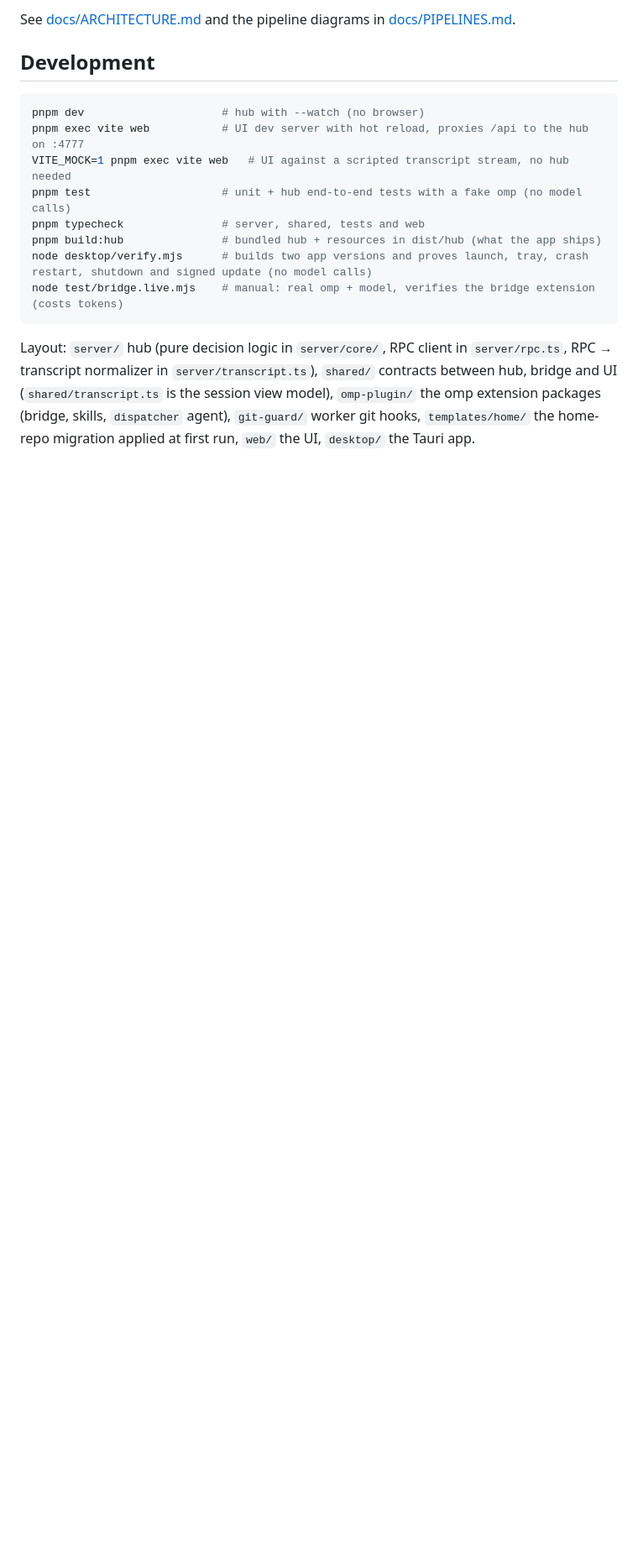
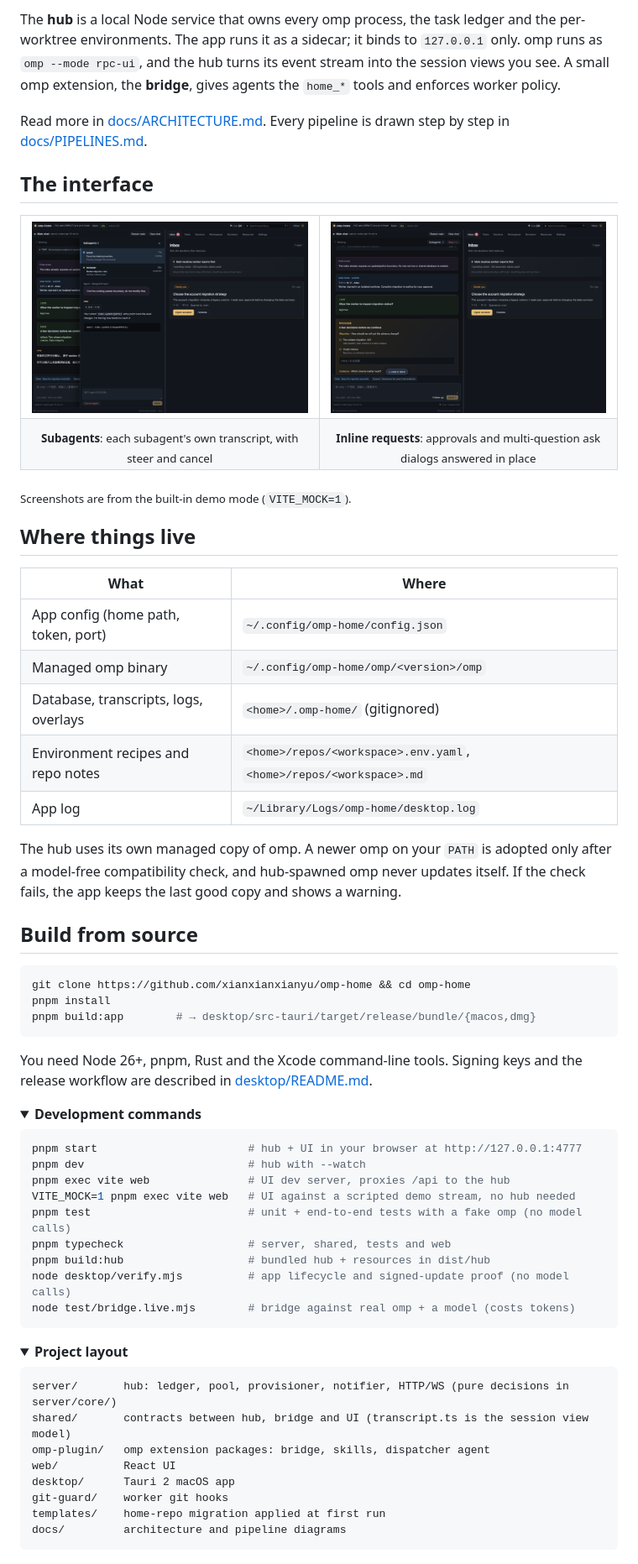
Before and after one commit to xianxianxianyu/omp-home, a Markdown page: README.md, the part around one of its changes. Shown at 84% size. Rendered like a GitHub page; pictures changed too: docs/images/approval.png (added), docs/images/subagents.png (added); folded sections open; blank space fills up the shorter version.

Commit message:
Rewrite README (English + 简体中文) with screenshots

````diff
--- a/README.md
+++ b/README.md
@@ -55,18 +90,73 @@ The first run asks for the **home repo** (default `/Volumes/NVMe2T/project/home`
 
-See [docs/ARCHITECTURE.md](docs/ARCHITECTURE.md) and the pipeline diagrams in [docs/PIPELINES.md](docs/PIPELINES.md).
+The **hub** is a local Node service that owns every omp process, the task ledger and the per-worktree environments. The app runs it as a sidecar; it binds to `127.0.0.1` only. omp runs as `omp --mode rpc-ui`, and the hub turns its event stream into the session views you see. A small omp extension, the **bridge**, gives agents the `home_*` tools and enforces worker policy.
 
-## Development
+Read more in [docs/ARCHITECTURE.md](docs/ARCHITECTURE.md). Every pipeline is drawn step by step in [docs/PIPELINES.md](docs/PIPELINES.md).
+
+## The interface
+
+<table>
+  <tr>
+    <td width="50%"><img src="docs/images/subagents.png" alt="Subagent drawer with a nested transcript"></td>
+    <td width="50%"><img src="docs/images/approval.png" alt="Inline approval and ask cards"></td>
+  </tr>
+  <tr>
+    <td align="center"><sub><b>Subagents</b>: each subagent's own transcript, with steer and cancel</sub></td>
+    <td align="center"><sub><b>Inline requests</b>: approvals and multi-question ask dialogs answered in place</sub></td>
+  </tr>
+</table>
+
+<sub>Screenshots are from the built-in demo mode (<code>VITE_MOCK=1</code>).</sub>
+
+## Where things live
+
+| What | Where |
+| --- | --- |
+| App config (home path, token, port) | `~/.config/omp-home/config.json` |
+| Managed omp binary | `~/.config/omp-home/omp/<version>/omp` |
+| Database, transcripts, logs, overlays | `<home>/.omp-home/` (gitignored) |
+| Environment recipes and repo notes | `<home>/repos/<workspace>.env.yaml`, `<home>/repos/<workspace>.md` |
+| App log | `~/Library/Logs/omp-home/desktop.log` |
+
+The hub uses its own managed copy of omp. A newer omp on your `PATH` is adopted only after a model-free compatibility check, and hub-spawned omp never updates itself. If the check fails, the app keeps the last good copy and shows a warning.
+
+## Build from source
 
 ```sh
-pnpm dev                     # hub with --watch (no browser)
-pnpm exec vite web           # UI dev server with hot reload, proxies /api to the hub on :4777
-VITE_MOCK=1 pnpm exec vite web   # UI against a scripted transcript stream, no hub needed
-pnpm test                    # unit + hub end-to-end tests with a fake omp (no model calls)
-pnpm typecheck               # server, shared, tests and web
-pnpm build:hub               # bundled hub + resources in dist/hub (what the app ships)
-node desktop/verify.mjs      # builds two app versions and proves launch, tray, crash restart, shutdown and signed update (no model calls)
-node test/bridge.live.mjs    # manual: real omp + model, verifies the bridge extension (costs tokens)
+git clone https://github.com/xianxianxianyu/omp-home && cd omp-home
+pnpm install
+pnpm build:app        # → desktop/src-tauri/target/release/bundle/{macos,dmg}
 ```
 
+You need Node 26+, pnpm, Rust and the Xcode command-line tools. Signing keys and the release workflow are described in [desktop/README.md](desktop/README.md).
 
-Layout: `server/` hub (pure decision logic in `server/core/`, RPC client in `server/rpc.ts`, RPC → transcript normalizer in `server/transcript.ts`), `shared/` contracts between hub, bridge and UI (`shared/transcript.ts` is the session view model), `omp-plugin/` the omp extension packages (bridge, skills, `dispatcher` agent), `git-guard/` worker git hooks, `templates/home/` the home-repo migration applied at first run, `web/` the UI, `desktop/` the Tauri app.
+<details>
+<summary><b>Development commands</b></summary>
+
+```sh
+pnpm start                       # hub + UI in your browser at http://127.0.0.1:4777
+pnpm dev                         # hub with --watch
+pnpm exec vite web               # UI dev server, proxies /api to the hub
+VITE_MOCK=1 pnpm exec vite web   # UI against a scripted demo stream, no hub needed
+pnpm test                        # unit + end-to-end tests with a fake omp (no model calls)
+pnpm typecheck                   # server, shared, tests and web
+pnpm build:hub                   # bundled hub + resources in dist/hub
+node desktop/verify.mjs          # app lifecycle and signed-update proof (no model calls)
+node test/bridge.live.mjs        # bridge against real omp + a model (costs tokens)
+```
+
+</details>
+
+<details>
+<summary><b>Project layout</b></summary>
+
+```text
+server/       hub: ledger, pool, provisioner, notifier, HTTP/WS (pure decisions in server/core/)
+shared/       contracts between hub, bridge and UI (transcript.ts is the session view model)
+omp-plugin/   omp extension packages: bridge, skills, dispatcher agent
+web/          React UI
+desktop/      Tauri 2 macOS app
+git-guard/    worker git hooks
+templates/    home-repo migration applied at first run
+docs/         architecture and pipeline diagrams
+```
+
````
Also changed, not shown: other parts of README.md (+109 -37 lines), README.zh.md (added, +199 -0 lines), docs/images/icon.png (added), docs/images/main-chat.png (added), docs/images/worker-session.png (added).
